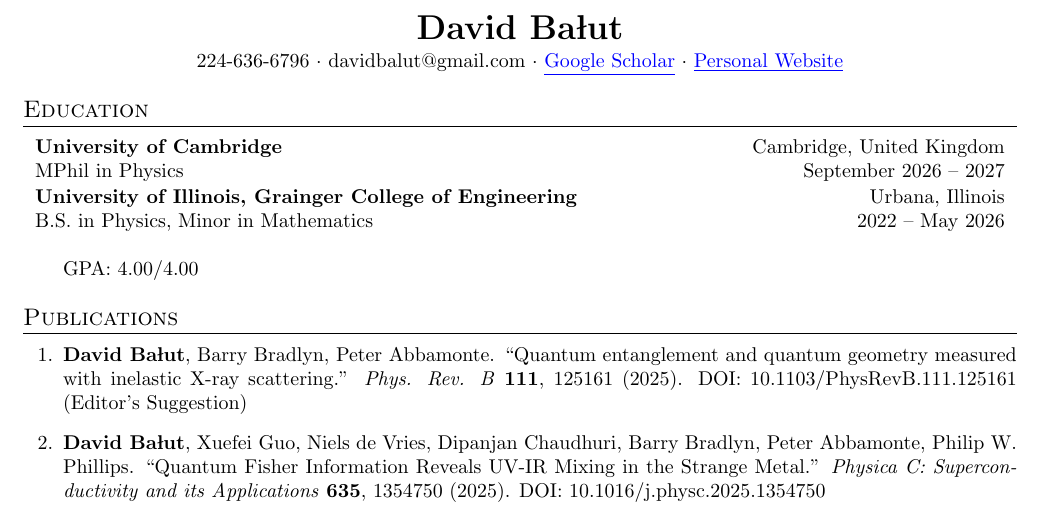
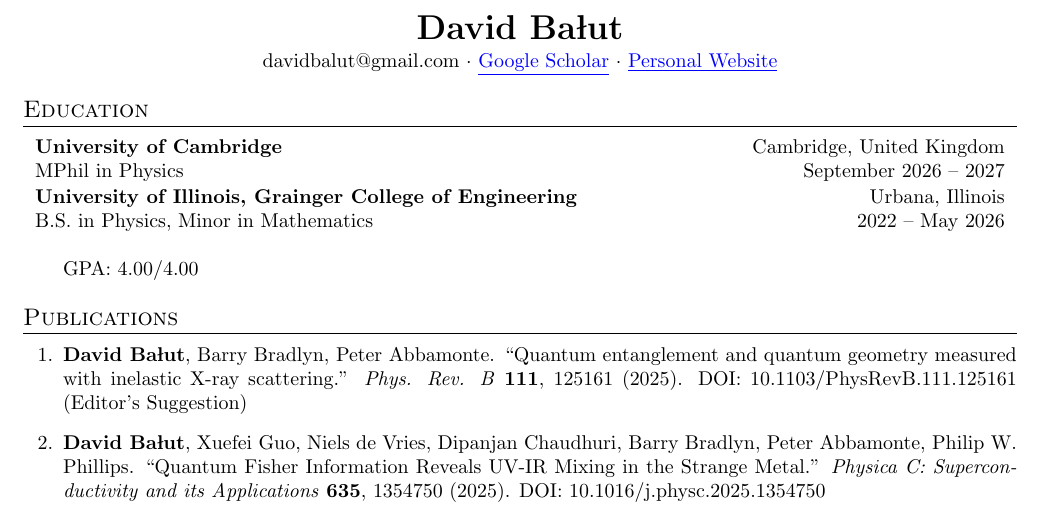
Before and after one commit to david-balut/david-balut.github.io, a LaTeX CV (cv/cv.tex): part of the page, cut so that both start at the same text. Compiled offline with pdfLaTeX.

Commit message:
your message here

```diff
--- a/cv/cv.tex
+++ b/cv/cv.tex
@@ -38,7 +38,7 @@
 \begin{center}
     {\LARGE \textbf{David Bałut}} \\
     \vspace{2pt}
-    224-636-6796 $\cdot$ \href{mailto:davidbalut@gmail.com}{davidbalut@gmail.com} $\cdot$ \href{https://scholar.google.com/citations?user=3pZLDeAAAAAJ&hl=en&oi=ao}{\textcolor{blue}{\underline{Google Scholar}}} $\cdot$ \href{https://david-balut.github.io}{\textcolor{blue}{\underline{Personal Website}}}
+    \href{mailto:davidbalut@gmail.com}{davidbalut@gmail.com} $\cdot$ \href{https://scholar.google.com/citations?user=3pZLDeAAAAAJ&hl=en&oi=ao}{\textcolor{blue}{\underline{Google Scholar}}} $\cdot$ \href{https://david-balut.github.io}{\textcolor{blue}{\underline{Personal Website}}}
 \end{center}
 
 % -------------------- EDUCATION --------------------
```
Also changed, not shown: 2 other files.
